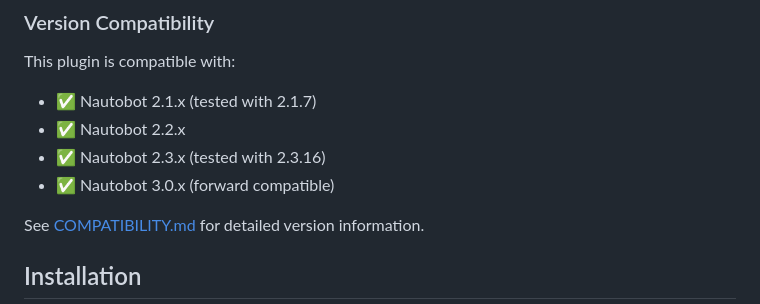
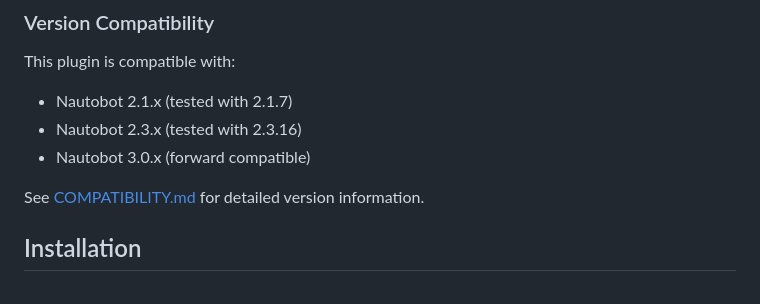
Before and after one commit to mattdie/nautobot-spare-parts, a Markdown page: README.md, the part around the change. GitHub-like rendering.

Commit message:
Update version compatibility format in README
Removed checkmarks from version compatibility list.

```diff
--- a/README.md
+++ b/README.md
@@ -20,10 +20,9 @@ A Nautobot plugin for tracking spare parts inventory across datacenter locations
 ### Version Compatibility
 
 This plugin is compatible with:
-- ✅ Nautobot 2.1.x (tested with 2.1.7)
-- ✅ Nautobot 2.2.x
-- ✅ Nautobot 2.3.x (tested with 2.3.16)
-- ✅ Nautobot 3.0.x (forward compatible)
+- Nautobot 2.1.x (tested with 2.1.7)
+- Nautobot 2.3.x (tested with 2.3.16)
+- Nautobot 3.0.x (forward compatible)
 
 See [COMPATIBILITY.md](COMPATIBILITY.md) for detailed version information.
 
```
